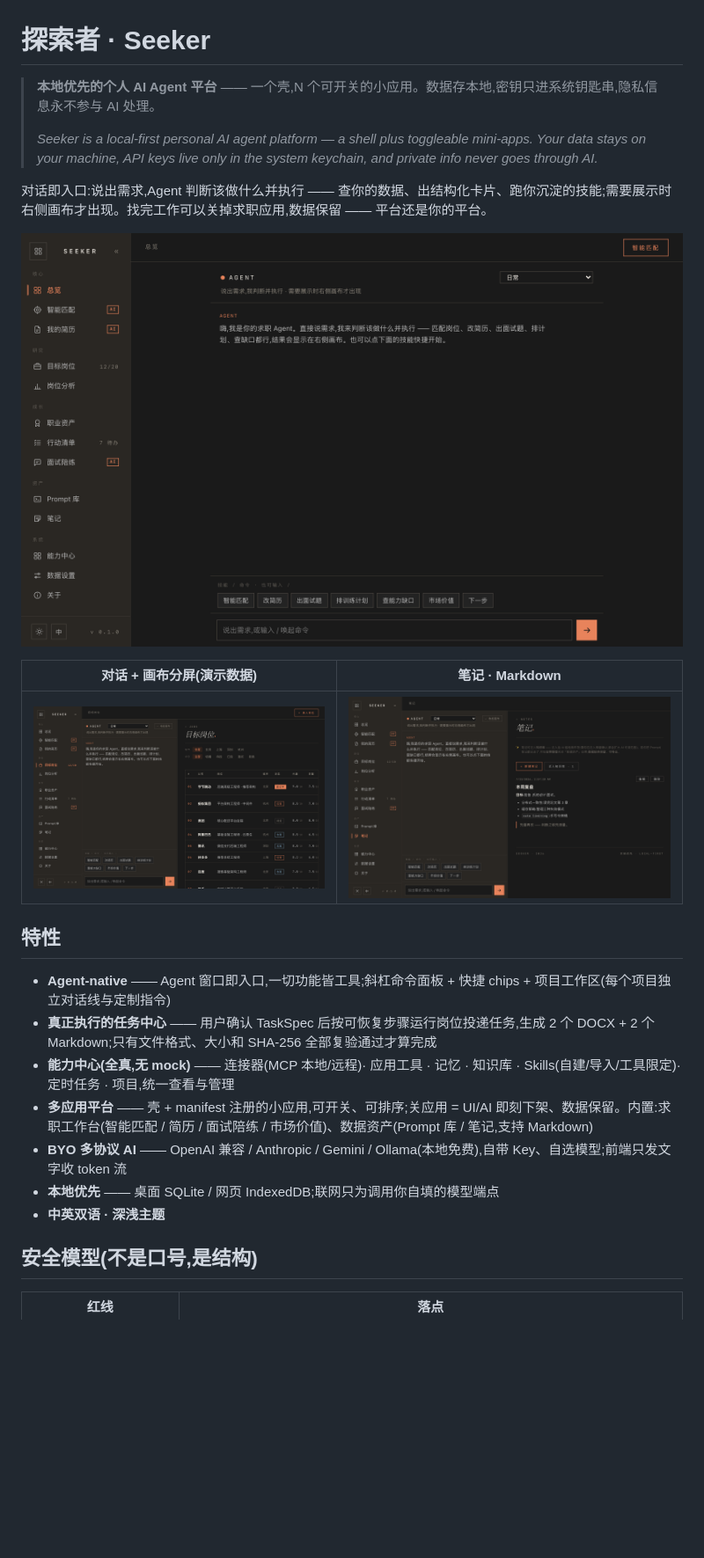
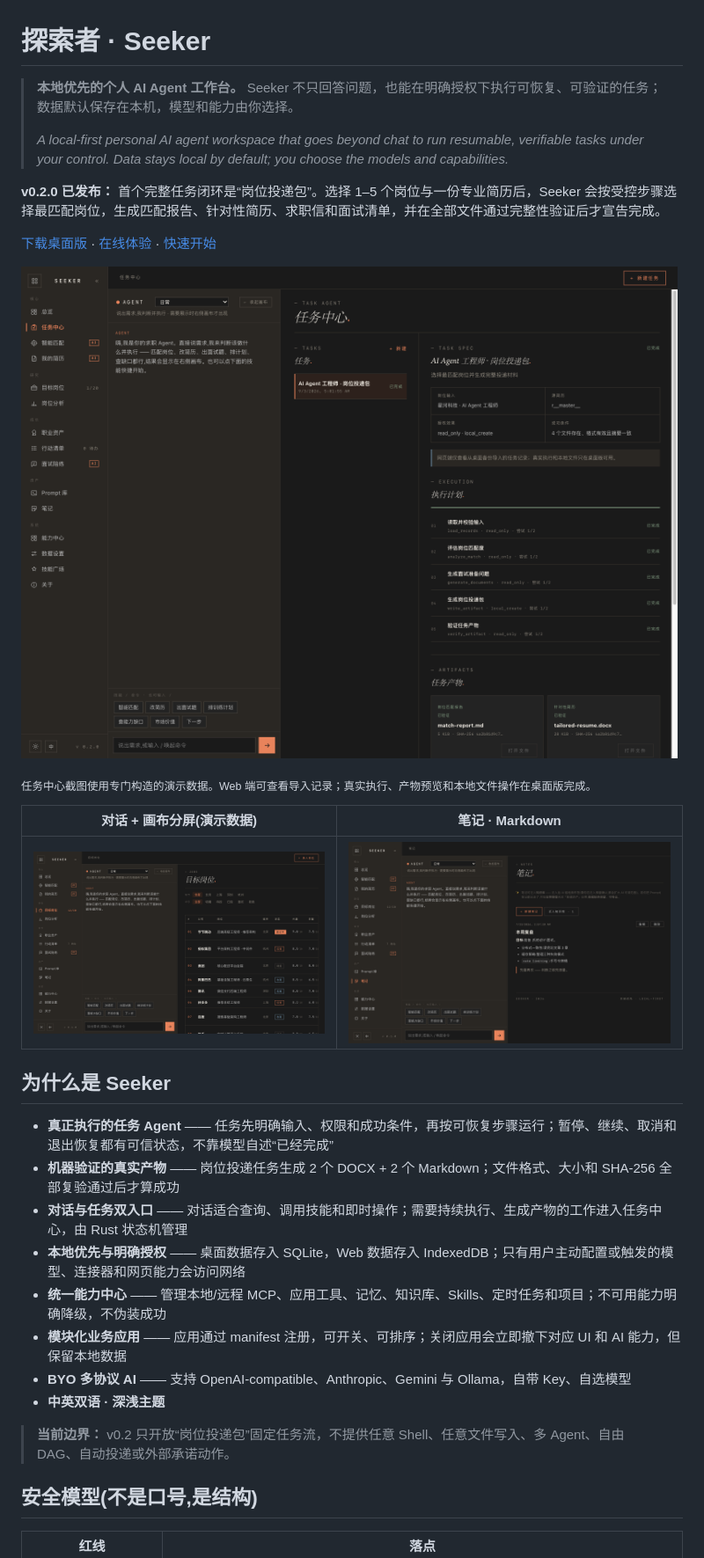
Before and after one commit to aklmans/seeker, a Markdown page: README.md, the part around one of its changes. Shown at 88% size. GitHub-like rendering; pictures changed too: docs/screenshots/04-task-agent.png (added); blank space fills up the shorter version.

```diff
--- a/README.md
+++ b/README.md
@@ -1,26 +1,33 @@
 # 探索者 · Seeker
 
-> **本地优先的个人 AI Agent 平台** —— 一个壳,N 个可开关的小应用。数据存本地,密钥只进系统钥匙串,隐私信息永不参与 AI 处理。
+> **本地优先的个人 AI Agent 工作台。** Seeker 不只回答问题，也能在明确授权下执行可恢复、可验证的任务；数据默认保存在本机，模型和能力由你选择。
 >
-> *Seeker is a local-first personal AI agent platform — a shell plus toggleable mini-apps. Your data stays on your machine, API keys live only in the system keychain, and private info never goes through AI.*
+> *A local-first personal AI agent workspace that goes beyond chat to run resumable, verifiable tasks under your control. Data stays local by default; you choose the models and capabilities.*
 
-对话即入口:说出需求,Agent 判断该做什么并执行 —— 查你的数据、出结构化卡片、跑你沉淀的技能;需要展示时右侧画布才出现。找完工作可以关掉求职应用,数据保留 —— 平台还是你的平台。
+**v0.2.0 已发布：** 首个完整任务闭环是“岗位投递包”。选择 1–5 个岗位与一份专业简历后，Seeker 会按受控步骤选择最匹配岗位，生成匹配报告、针对性简历、求职信和面试清单，并在全部文件通过完整性验证后才宣告完成。
 
-![Agent 主界面 —— 对话即入口](docs/screenshots/01-agent.png)
+[下载桌面版](https://github.com/aklmans/seeker/releases/latest) · [在线体验](https://aklmans.github.io/seeker/) · [快速开始](docs/QUICKSTART.md)
+
+![Task Agent 任务中心 —— 可恢复执行计划与可信产物](docs/screenshots/04-task-agent.png)
+
+<sub>任务中心截图使用专门构造的演示数据。Web 端可查看导入记录；真实执行、产物预览和本地文件操作在桌面版完成。</sub>
 
 | 对话 + 画布分屏(演示数据) | 笔记 · Markdown |
 | --- | --- |
 | ![Agent 与目标岗位画布](docs/screenshots/02-canvas-jobs.png) | ![笔记 Markdown 渲染](docs/screenshots/03-notes-markdown.png) |
 
-## 特性
+## 为什么是 Seeker
 
-- **Agent-native** —— Agent 窗口即入口,一切功能皆工具;斜杠命令面板 + 快捷 chips + 项目工作区(每个项目独立对话线与定制指令)
-- **真正执行的任务中心** —— 用户确认 TaskSpec 后按可恢复步骤运行岗位投递任务,生成 2 个 DOCX + 2 个 Markdown;只有文件格式、大小和 SHA-256 全部复验通过才算完成
-- **能力中心(全真,无 mock)** —— 连接器(MCP 本地/远程)· 应用工具 · 记忆 · 知识库 · Skills(自建/导入/工具限定)· 定时任务 · 项目,统一查看与管理
-- **多应用平台** —— 壳 + manifest 注册的小应用,可开关、可排序;关应用 = UI/AI 即刻下架、数据保留。内置:求职工作台(智能匹配 / 简历 / 面试陪练 / 市场价值)、数据资产(Prompt 库 / 笔记,支持 Markdown)
-- **BYO 多协议 AI** —— OpenAI 兼容 / Anthropic / Gemini / Ollama(本地免费),自带 Key、自选模型;前端只发文字收 token 流
-- **本地优先** —— 桌面 SQLite / 网页 IndexedDB;联网只为调用你自填的模型端点
+- **真正执行的任务 Agent** —— 任务先明确输入、权限和成功条件，再按可恢复步骤运行；暂停、继续、取消和退出恢复都有可信状态，不靠模型自述“已经完成”
+- **机器验证的真实产物** —— 岗位投递任务生成 2 个 DOCX + 2 个 Markdown；文件格式、大小和 SHA-256 全部复验通过后才算成功
+- **对话与任务双入口** —— 对话适合查询、调用技能和即时操作；需要持续执行、生成产物的工作进入任务中心，由 Rust 状态机管理
+- **本地优先与明确授权** —— 桌面数据存入 SQLite，Web 数据存入 IndexedDB；只有用户主动配置或触发的模型、连接器和网页能力会访问网络
+- **统一能力中心** —— 管理本地/远程 MCP、应用工具、记忆、知识库、Skills、定时任务和项目；不可用能力明确降级，不伪装成功
+- **模块化业务应用** —— 应用通过 manifest 注册，可开关、可排序；关闭应用会立即撤下对应 UI 和 AI 能力，但保留本地数据
+- **BYO 多协议 AI** —— 支持 OpenAI-compatible、Anthropic、Gemini 与 Ollama，自带 Key、自选模型
 - **中英双语 · 深浅主题**
+
+> **当前边界：** v0.2 只开放“岗位投递包”固定任务流，不提供任意 Shell、任意文件写入、多 Agent、自由 DAG、自动投递或外部承诺动作。
 
 ## 安全模型(不是口号,是结构)
 
```
Also changed, not shown: other parts of README.md (+22 -22 lines), CLAUDE.md (+6 -6 lines), 1 other file.
